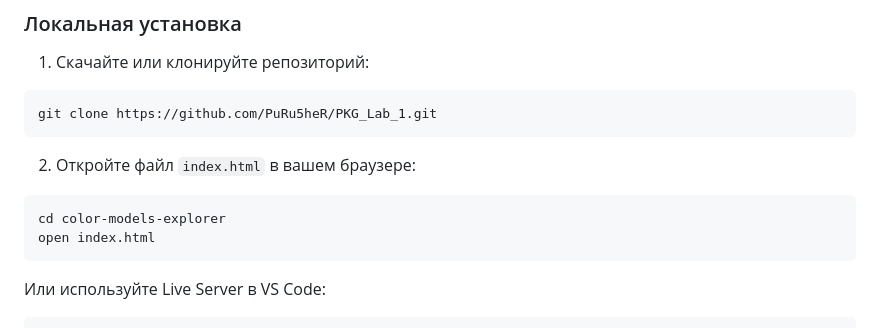
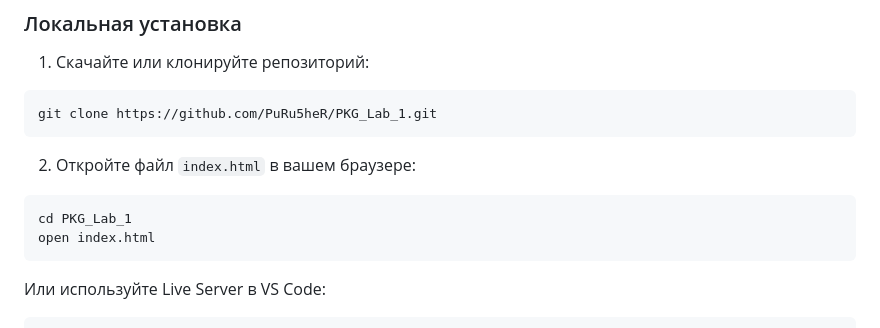
Before and after one commit to PuRu5heR/PKG_Lab_1, a Markdown page: README.md, the part around the change. Rendered like a GitHub page.

Commit message:
Documentation edited

````diff
--- a/README.md
+++ b/README.md
@@ -29,7 +29,7 @@ git clone https://github.com/PuRu5heR/PKG_Lab_1.git
 
 2. Откройте файл `index.html` в вашем браузере:
 ```bash
-cd color-models-explorer
+cd PKG_Lab_1
 open index.html
 ```
 
````
